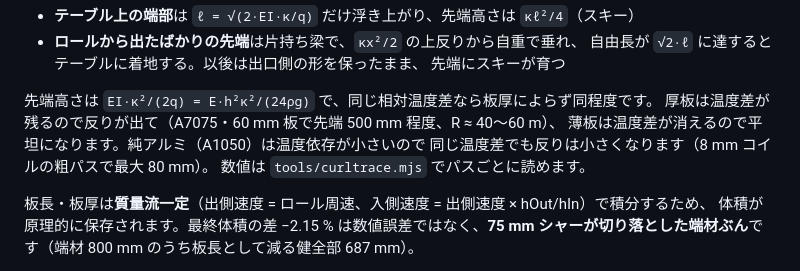
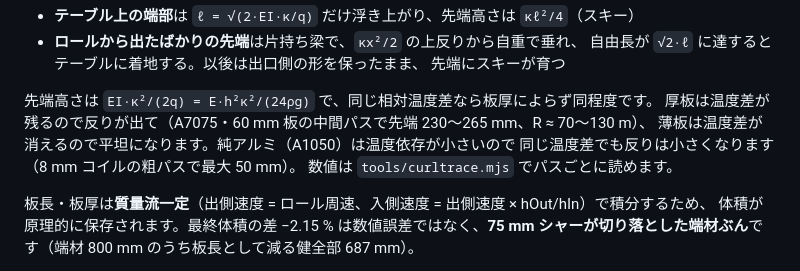
Before and after one commit to satoshi-hello-vlioilv/HotMill, a Markdown page: README.md, the part around the change. Drawn GitHub-style.

Commit message:
README: 反りの実測値を最終パラメータに合わせて更新
Co-Authored-By: Claude Fable 5.1 <noreply@anthropic.com>
Claude-Session: https://claude.ai/code/session_01PLUZrmsQxeynsLKV2m7w8P

```diff
--- a/README.md
+++ b/README.md
@@ -454,9 +454,9 @@ DONE    パス再開
   先端にスキーが育つ
 
 先端高さは `EI·κ²/(2q) = E·h²κ²/(24ρg)` で、同じ相対温度差なら板厚によらず同程度です。
-厚板は温度差が残るので反りが出て（A7075・60 mm 板で先端 500 mm 程度、R ≈ 40〜60 m）、
+厚板は温度差が残るので反りが出て（A7075・60 mm 板の中間パスで先端 230〜265 mm、R ≈ 70〜130 m）、
 薄板は温度差が消えるので平坦になります。純アルミ（A1050）は温度依存が小さいので
-同じ温度差でも反りは小さくなります（8 mm コイルの粗パスで最大 80 mm）。
+同じ温度差でも反りは小さくなります（8 mm コイルの粗パスで最大 50 mm）。
 数値は `tools/curltrace.mjs` でパスごとに読めます。
 
 板長・板厚は**質量流一定**（出側速度 = ロール周速、入側速度 = 出側速度 × hOut/hIn）で積分するため、
```
